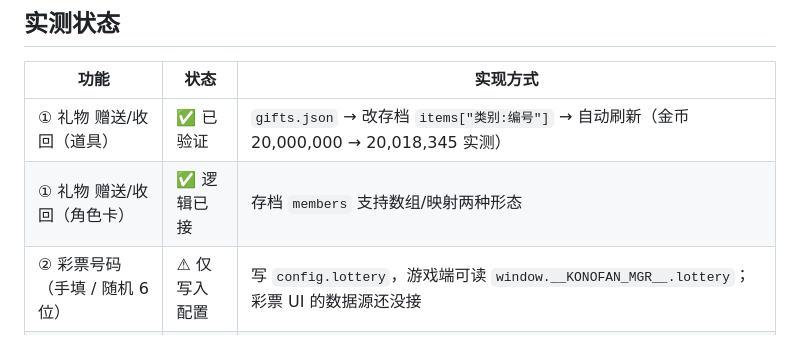
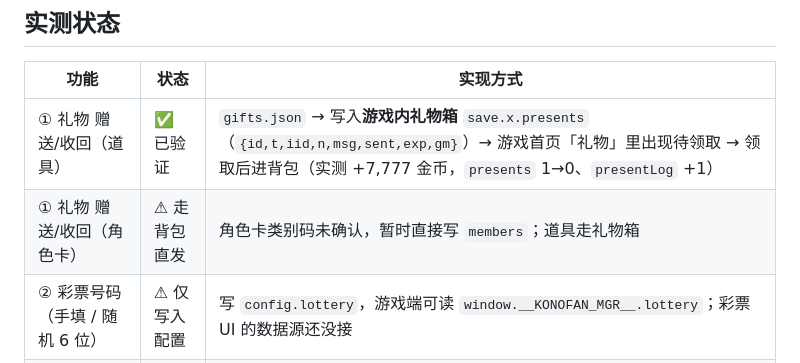
Before and after one commit to hmzztwj/konofan-, a Markdown page: android-konofanmgr/README.md, the part around the change. Rendered like a GitHub page.

```diff
--- a/android-konofanmgr/README.md
+++ b/android-konofanmgr/README.md
@@ -17,8 +17,8 @@
 
 | 功能 | 状态 | 实现方式 |
 |---|---|---|
-| ① 礼物 赠送/收回（道具） | ✅ 已验证 | `gifts.json` → 改存档 `items["类别:编号"]` → 自动刷新（金币 20,000,000 → 20,018,345 实测） |
-| ① 礼物 赠送/收回（角色卡） | ✅ 逻辑已接 | 存档 `members` 支持数组/映射两种形态 |
+| ① 礼物 赠送/收回（道具） | ✅ 已验证 | `gifts.json` → 写入**游戏内礼物箱** `save.x.presents`（`{id,t,iid,n,msg,sent,exp,gm}`）→ 游戏首页「礼物」里出现待领取 → 领取后进背包（实测 +7,777 金币，`presents` 1→0、`presentLog` +1） |
+| ① 礼物 赠送/收回（角色卡） | ⚠ 走背包直发 | 角色卡类别码未确认，暂时直接写 `members`；道具走礼物箱 |
 | ② 彩票号码（手填 / 随机 6 位） | ⚠ 仅写入配置 | 写 `config.lottery`，游戏端可读 `window.__KONOFAN_MGR__.lottery`；彩票 UI 的数据源还没接 |
 | ③ 世界BOSS / 竞技场BOSS 切换 | ⚠ 仅写入配置 | 写 `config.boss`；BOSS 表在离线包里是写死的（`worldboss59` 模块），要换 BOSS 得改那张表 |
 | ④ 卡池轮换 | ✅ 已验证 | `config.activePools` → 过滤 `releasedGachaPools`（只选 1001/1003 后，卡池一览只剩这两个） |
```
